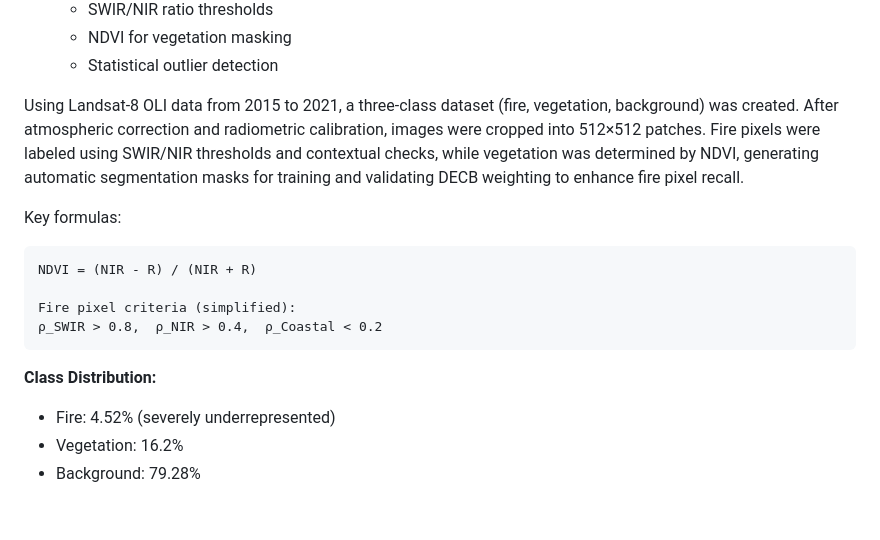
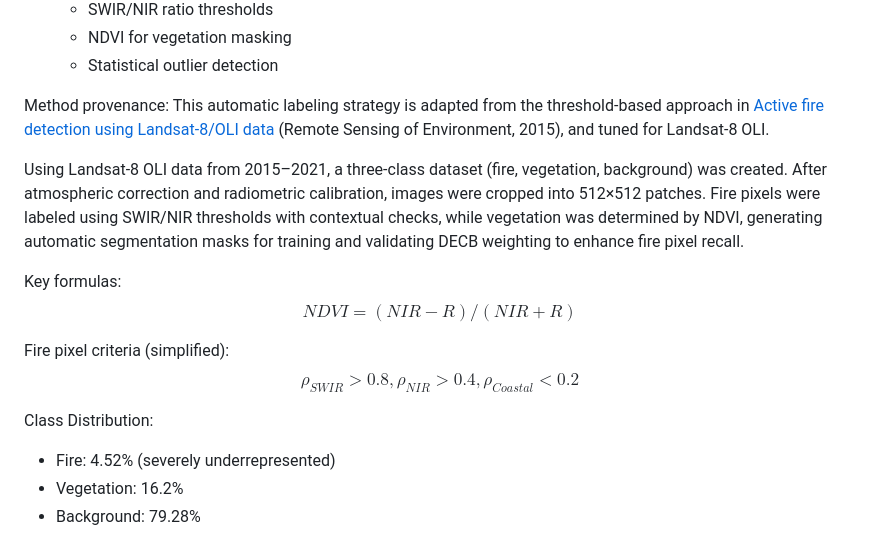
Before and after one commit to Chailllee/2022Forest-Fire-Detection-UNet, a Markdown page: README.md, the part around the change. Drawn GitHub-style; blank space fills up the shorter version.

Commit message:
Refine dataset description and labeling methodology in README.md, including method provenance and improved formula formatting.

````diff
--- a/README.md
+++ b/README.md
@@ -75,17 +75,18 @@ pip install tensorflow gdal opencv-python numpy matplotlib
    - NDVI for vegetation masking
    - Statistical outlier detection
 
-Using Landsat-8 OLI data from 2015 to 2021, a three-class dataset (fire, vegetation, background) was created. After atmospheric correction and radiometric calibration, images were cropped into 512×512 patches. Fire pixels were labeled using SWIR/NIR thresholds and contextual checks, while vegetation was determined by NDVI, generating automatic segmentation masks for training and validating DECB weighting to enhance fire pixel recall.
+Method provenance: This automatic labeling strategy is adapted from the threshold-based approach in [Active fire detection using Landsat-8/OLI data](https://www.sciencedirect.com/science/article/pii/S0034425715301206?via%3Dihub) (Remote Sensing of Environment, 2015), and tuned for Landsat‑8 OLI.
+
+Using Landsat‑8 OLI data from 2015–2021, a three-class dataset (fire, vegetation, background) was created. After atmospheric correction and radiometric calibration, images were cropped into 512×512 patches. Fire pixels were labeled using SWIR/NIR thresholds with contextual checks, while vegetation was determined by NDVI, generating automatic segmentation masks for training and validating DECB weighting to enhance fire pixel recall.
 
 Key formulas:
-```
-NDVI = (NIR - R) / (NIR + R)
+$$ NDVI = (NIR - R) / (NIR + R) $$
 
 Fire pixel criteria (simplified):
-ρ_SWIR > 0.8,  ρ_NIR > 0.4,  ρ_Coastal < 0.2
-```
+$$ ρ_{SWIR} > 0.8,  ρ_{NIR} > 0.4,  ρ_{Coastal} < 0.2 $$
 
-**Class Distribution:**
+
+Class Distribution:
 - Fire: 4.52% (severely underrepresented)
 - Vegetation: 16.2%
 - Background: 79.28%
````
